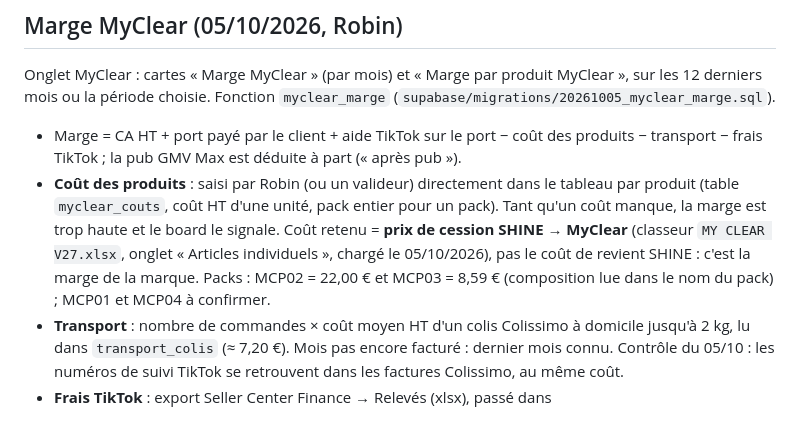
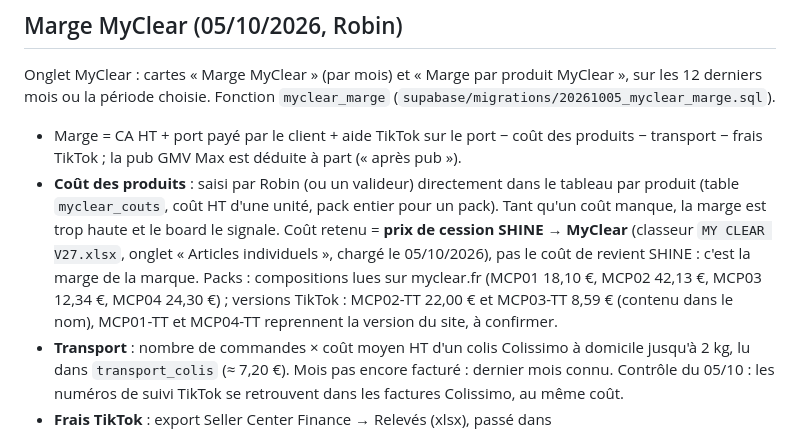
Before and after one commit to apexia-agency/shine-ventes, a Markdown page: README.md, the part around the change. Drawn GitHub-style.

Commit message:
MyClear : coûts des packs d'après les compositions du site myclear.fr
Co-Authored-By: Claude Opus 5.5 <noreply@anthropic.com>

```diff
--- a/README.md
+++ b/README.md
@@ -50,7 +50,7 @@ Les ventes TikTok Shop SHINE sont dans le board : canal `tiktok_b2c`, famille Pa
 
 Onglet MyClear : cartes « Marge MyClear » (par mois) et « Marge par produit MyClear », sur les 12 derniers mois ou la période choisie. Fonction `myclear_marge` (`supabase/migrations/20261005_myclear_marge.sql`).
 - Marge = CA HT + port payé par le client + aide TikTok sur le port − coût des produits − transport − frais TikTok ; la pub GMV Max est déduite à part (« après pub »).
-- **Coût des produits** : saisi par Robin (ou un valideur) directement dans le tableau par produit (table `myclear_couts`, coût HT d'une unité, pack entier pour un pack). Tant qu'un coût manque, la marge est trop haute et le board le signale. Coût retenu = **prix de cession SHINE → MyClear** (classeur `MY CLEAR V27.xlsx`, onglet « Articles individuels », chargé le 05/10/2026), pas le coût de revient SHINE : c'est la marge de la marque. Packs : MCP02 = 22,00 € et MCP03 = 8,59 € (composition lue dans le nom du pack) ; MCP01 et MCP04 à confirmer.
+- **Coût des produits** : saisi par Robin (ou un valideur) directement dans le tableau par produit (table `myclear_couts`, coût HT d'une unité, pack entier pour un pack). Tant qu'un coût manque, la marge est trop haute et le board le signale. Coût retenu = **prix de cession SHINE → MyClear** (classeur `MY CLEAR V27.xlsx`, onglet « Articles individuels », chargé le 05/10/2026), pas le coût de revient SHINE : c'est la marge de la marque. Packs : compositions lues sur myclear.fr (MCP01 18,10 €, MCP02 42,13 €, MCP03 12,34 €, MCP04 24,30 €) ; versions TikTok : MCP02-TT 22,00 € et MCP03-TT 8,59 € (contenu dans le nom), MCP01-TT et MCP04-TT reprennent la version du site, à confirmer.
 - **Transport** : nombre de commandes × coût moyen HT d'un colis Colissimo à domicile jusqu'à 2 kg, lu dans `transport_colis` (≈ 7,20 €). Mois pas encore facturé : dernier mois connu. Contrôle du 05/10 : les numéros de suivi TikTok se retrouvent dans les factures Colissimo, au même coût.
 - **Frais TikTok** : export Seller Center Finance → Relevés (xlsx), passé dans `outils/myclear/frais_tiktok.mjs` (totaux par mois, aucune donnée client) puis `myclear_charger_frais_tiktok`. Un mois de relevé réimporté remplace l'ancien : exporter des mois de relevé complets. Chargé le 05/10 : relevés du 08/07 au 05/10/2026 (juin, juillet, septembre, octobre incomplets).
 - Ventes : celles du board (Shopify, canal `myclear`). La remise TikTok n'est pas un coût (TikTok la reverse). Pas encore déduits : frais Shopify et de paiement de la boutique en ligne.
```
